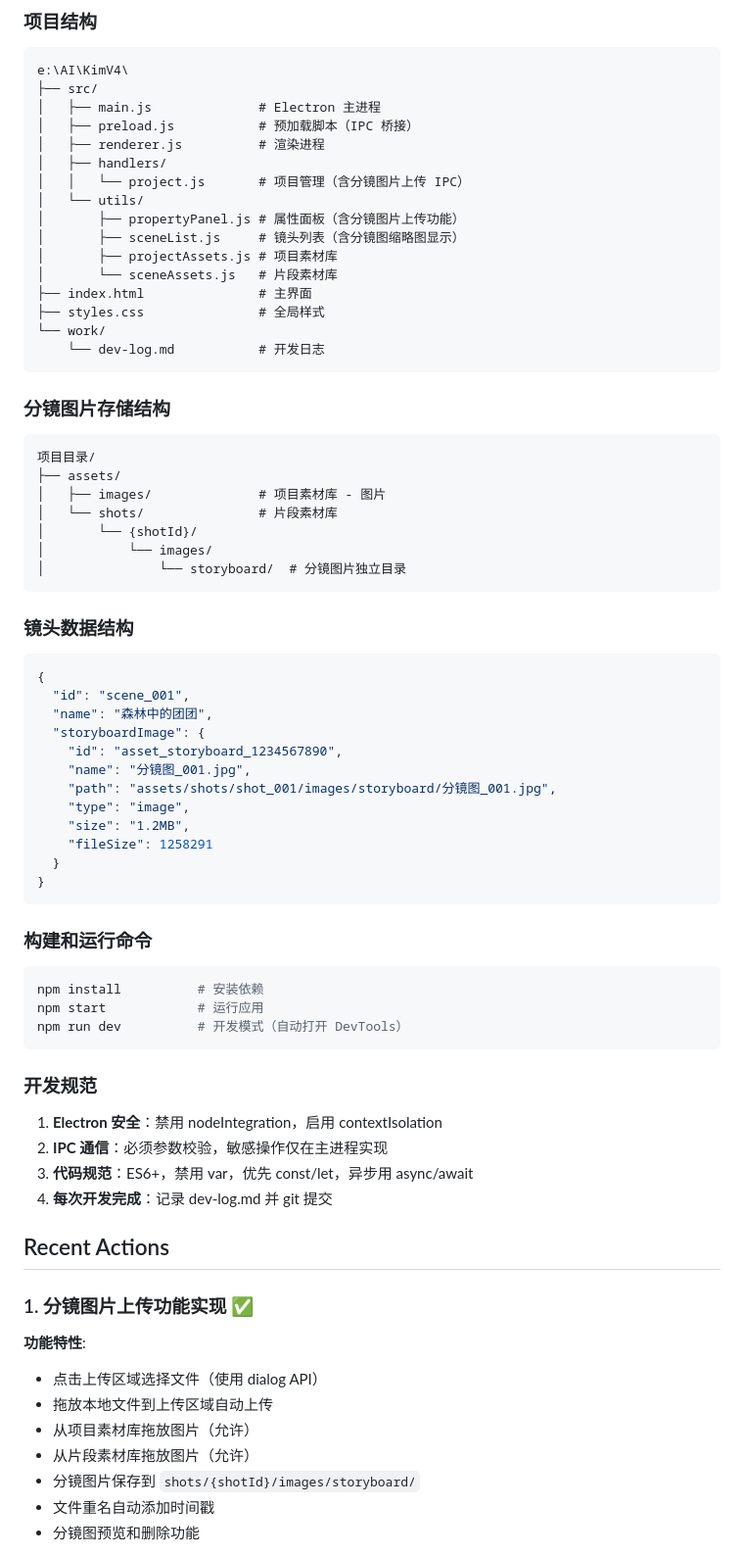
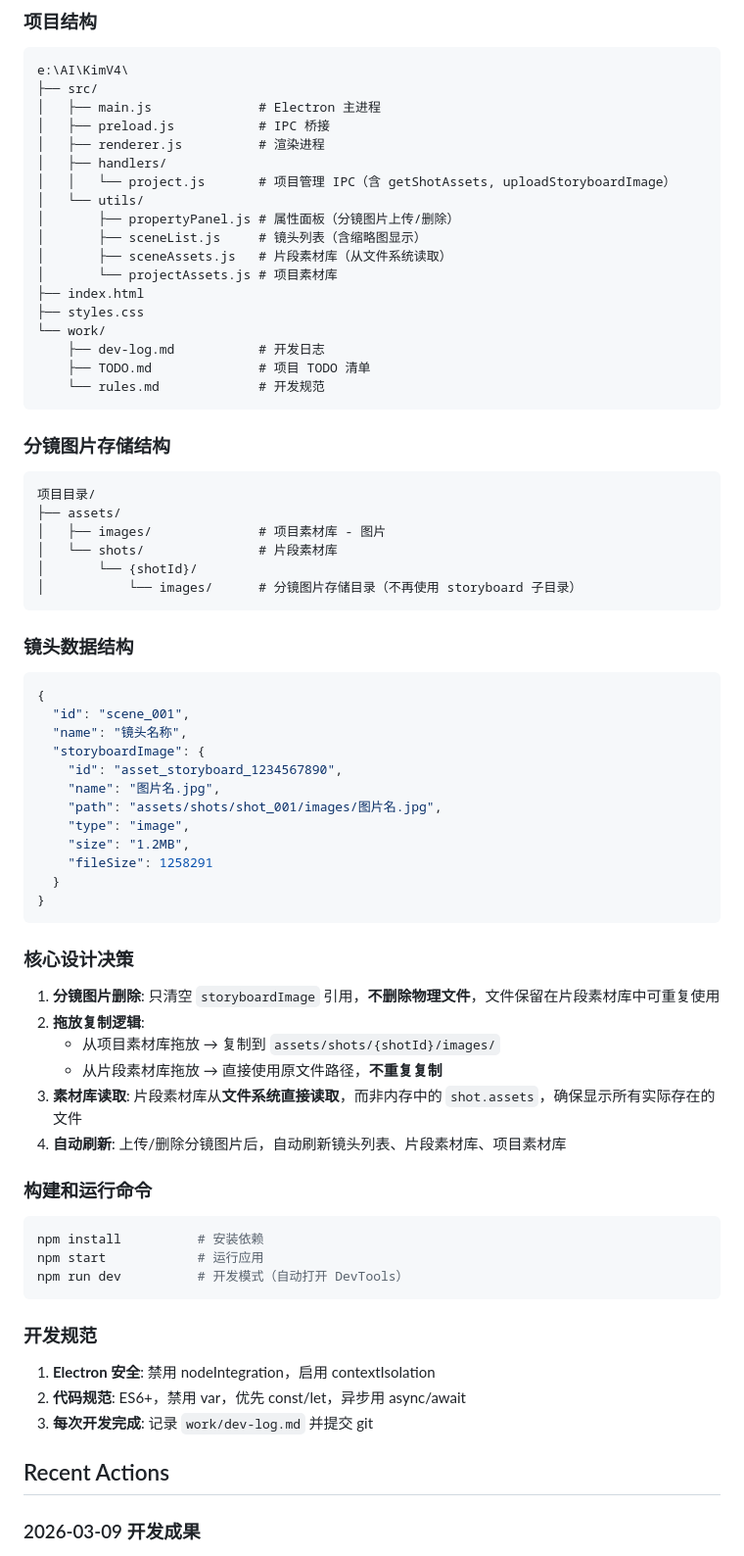
Before and after one commit to kim-tangfj/KimV4, a Markdown page: .qwen/PROJECT_SUMMARY.md, the part around one of its changes. Shown at 98% size. Rendered like a GitHub page.

````diff
--- a/.qwen/PROJECT_SUMMARY.md
+++ b/.qwen/PROJECT_SUMMARY.md
@@ -42,19 +30,21 @@ Let me create a comprehensive summary.# Project Summary
 e:\AI\KimV4\
 ├── src/
 │   ├── main.js              # Electron 主进程
-│   ├── preload.js           # 预加载脚本（IPC 桥接）
+│   ├── preload.js           # IPC 桥接
 │   ├── renderer.js          # 渲染进程
 │   ├── handlers/
-│   │   └── project.js       # 项目管理（含分镜图片上传 IPC）
+│   │   └── project.js       # 项目管理 IPC（含 getShotAssets, uploadStoryboardImage）
 │   └── utils/
-│       ├── propertyPanel.js # 属性面板（含分镜图片上传功能）
-│       ├── sceneList.js     # 镜头列表（含分镜图缩略图显示）
-│       ├── projectAssets.js # 项目素材库
-│       └── sceneAssets.js   # 片段素材库
-├── index.html               # 主界面
-├── styles.css               # 全局样式
+│       ├── propertyPanel.js # 属性面板（分镜图片上传/删除）
+│       ├── sceneList.js     # 镜头列表（含缩略图显示）
+│       ├── sceneAssets.js   # 片段素材库（从文件系统读取）
+│       └── projectAssets.js # 项目素材库
+├── index.html
+├── styles.css
 └── work/
-    └── dev-log.md           # 开发日志
+    ├── dev-log.md           # 开发日志
+    ├── TODO.md              # 项目 TODO 清单
+    └── rules.md             # 开发规范
 ```
 
 ### 分镜图片存储结构
@@ -64,25 +54,32 @@ e:\AI\KimV4\
 │   ├── images/              # 项目素材库 - 图片
 │   └── shots/               # 片段素材库
 │       └── {shotId}/
-│           └── images/
-│               └── storyboard/  # 分镜图片独立目录
+│           └── images/      # 分镜图片存储目录（不再使用 storyboard 子目录）
 ```
 
 ### 镜头数据结构
 ```json
 {
   "id": "scene_001",
-  "name": "森林中的团团",
+  "name": "镜头名称",
   "storyboardImage": {
     "id": "asset_storyboard_1234567890",
-    "name": "分镜图_001.jpg",
-    "path": "assets/shots/shot_001/images/storyboard/分镜图_001.jpg",
+    "name": "图片名.jpg",
+    "path": "assets/shots/shot_001/images/图片名.jpg",
     "type": "image",
     "size": "1.2MB",
     "fileSize": 1258291
   }
 }
 ```
+
+### 核心设计决策
+1. **分镜图片删除**: 只清空 `storyboardImage` 引用，**不删除物理文件**，文件保留在片段素材库中可重复使用
+2. **拖放复制逻辑**:
+   - 从项目素材库拖放 → 复制到 `assets/shots/{shotId}/images/`
+   - 从片段素材库拖放 → 直接使用原文件路径，**不重复复制**
+3. **素材库读取**: 片段素材库从**文件系统直接读取**，而非内存中的 `shot.assets`，确保显示所有实际存在的文件
+4. **自动刷新**: 上传/删除分镜图片后，自动刷新镜头列表、片段素材库、项目素材库
 
 ### 构建和运行命令
 ```bash
@@ -92,20 +89,11 @@ npm run dev          # 开发模式（自动打开 DevTools）
 ```
 
 ### 开发规范
-1. **Electron 安全**：禁用 nodeIntegration，启用 contextIsolation
-2. **IPC 通信**：必须参数校验，敏感操作仅在主进程实现
-3. **代码规范**：ES6+，禁用 var，优先 const/let，异步用 async/await
-4. **每次开发完成**：记录 dev-log.md 并 git 提交
+1. **Electron 安全**: 禁用 nodeIntegration，启用 contextIsolation
+2. **代码规范**: ES6+，禁用 var，优先 const/let，异步用 async/await
+3. **每次开发完成**: 记录 `work/dev-log.md` 并提交 git
 
 ## Recent Actions
 
-### 1. 分镜图片上传功能实现 ✅
-**功能特性**:
-- 点击上传区域选择文件（使用 dialog API）
-- 拖放本地文件到上传区域自动上传
-- 从项目素材库拖放图片（允许）
-- 从片段素材库拖放图片（允许）
-- 分镜图片保存到 `shots/{shotId}/images/storyboard/`
-- 文件重名自动添加时间戳
-- 分镜图预览和删除功能
+### 2026-03-09 开发成果
 
````
Also changed, not shown: other parts of .qwen/PROJECT_SUMMARY.md (+92 -80 lines), work/plan/2026-03-09-TODO.md (renamed from work/TODO.md).
